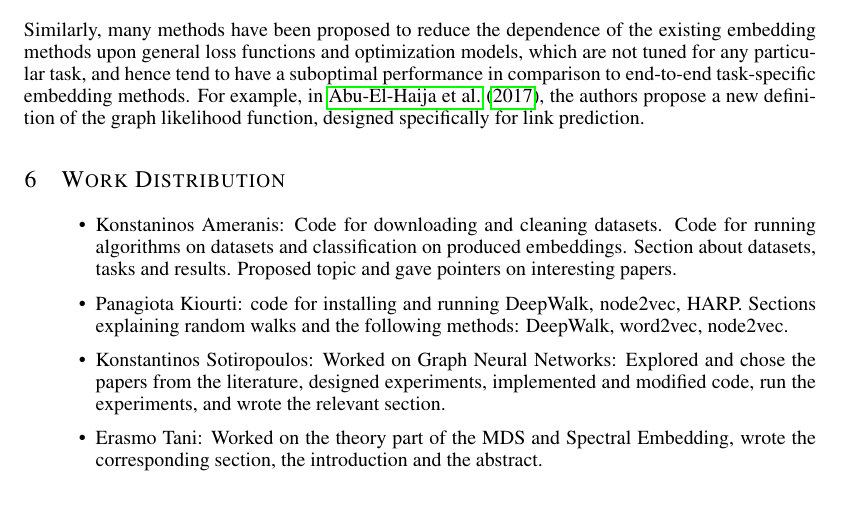
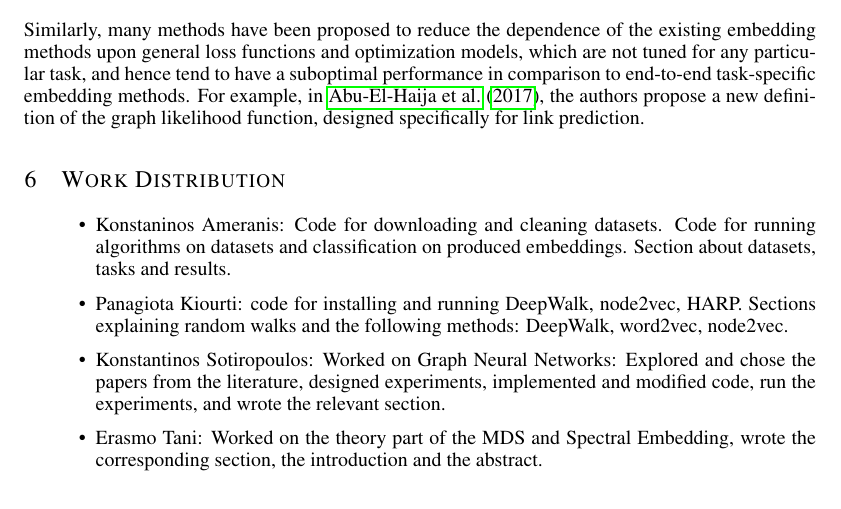
Before and after one commit to cemeiq/EC503-NRL, a LaTeX paper (latex/report.tex, which reads latex/Sections/6-Work_distribution.tex): part of page 13 of 15, cut so that both start at the same text. Compiled offline with pdfLaTeX; a missing bibliography style is replaced by a similar one.

Commit message:
Change contributions.

```diff
--- a/latex/Sections/6-Work_distribution.tex
+++ b/latex/Sections/6-Work_distribution.tex
@@ -2,7 +2,7 @@
 \begin{itemize}
 \item Konstaninos Ameranis: Code for downloading and cleaning datasets. Code for running algorithms
 on datasets and classification on produced embeddings. Section about datasets, tasks and
-results. Proposed topic and gave pointers on interesting papers.
+results.
 \item Panagiota Kiourti: code for installing and running DeepWalk, node2vec, HARP. Sections explaining random walks and the following methods: DeepWalk, word2vec,
 node2vec.
 \item Konstantinos Sotiropoulos: Worked on Graph Neural Networks: Explored and chose the papers from the literature, designed experiments, implemented and modified code, run the experiments, and wrote the relevant section.
```
